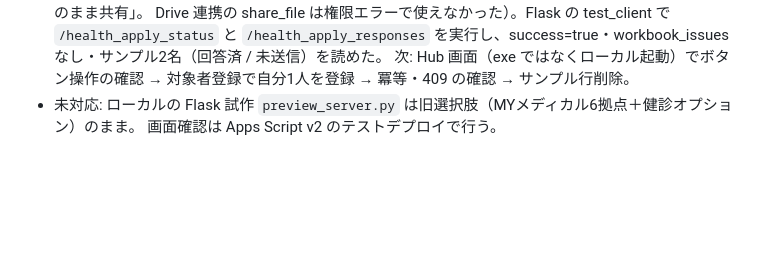
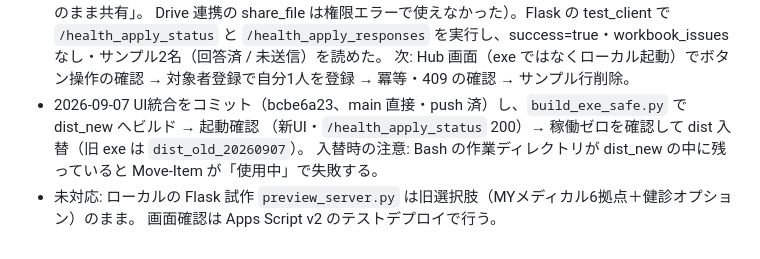
Before and after one commit to Nmhtkanri/kintaicheak, a Markdown page: docs/PLAN_健診申込モード.md, the part around the change. Drawn GitHub-style; blank space fills up the shorter version.

Commit message:
健診申込: exe 再ビルド・入替（2026-09-07）の記録を設計メモに追記
Co-Authored-By: Claude Fable 5.1 <noreply@anthropic.com>

```diff
--- a/docs/PLAN_健診申込モード.md
+++ b/docs/PLAN_健診申込モード.md
@@ -190,5 +190,8 @@ Hub は `REGISTER_BATCH`・`REGISTER`。Apps Script は `SETUP SEND RESEND FIRST
   Drive 連携の share_file は権限エラーで使えなかった）。Flask の test_client で `/health_apply_status` と
   `/health_apply_responses` を実行し、success=true・workbook_issues なし・サンプル2名（回答済 / 未送信）を読めた。
   次: Hub 画面（exe ではなくローカル起動）でボタン操作の確認 → 対象者登録で自分1人を登録 → 冪等・409 の確認 → サンプル行削除。
+- 2026-09-07 UI統合をコミット（bcbe6a23、main 直接・push 済）し、`build_exe_safe.py` で dist_new へビルド → 起動確認
+  （新UI・`/health_apply_status` 200）→ 稼働ゼロを確認して dist 入替（旧 exe は `dist_old_20260907`）。
+  入替時の注意: Bash の作業ディレクトリが dist_new の中に残っていると Move-Item が「使用中」で失敗する。
 - 未対応: ローカルの Flask 試作 `preview_server.py` は旧選択肢（MYメディカル6拠点＋健診オプション）のまま。
   画面確認は Apps Script v2 のテストデプロイで行う。
```
